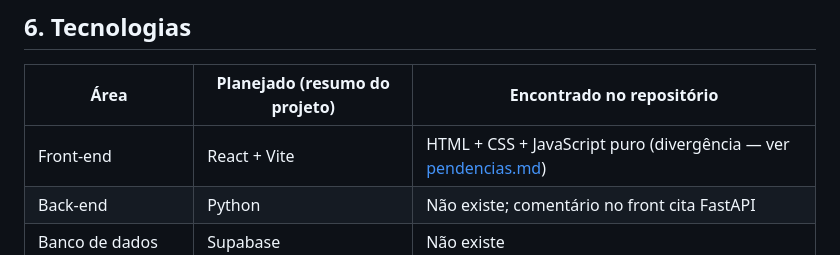
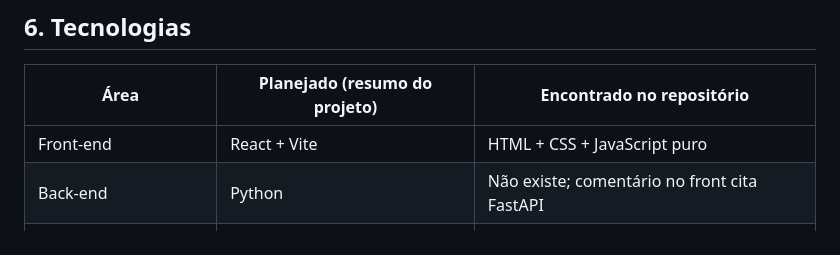
Before and after one commit to Isabelly0007/Hackathonicos, a Markdown page: README.md, the part around the change. GitHub-like rendering.

Commit message:
Atualização de tecnologias utilizadas no front-end
Remoção de divergências no front-end

```diff
--- a/README.md
+++ b/README.md
@@ -77,7 +77,7 @@ Funcionalidades do MVP listadas no resumo do projeto, cruzadas com o que existe
 
 | Área | Planejado (resumo do projeto) | Encontrado no repositório |
 |---|---|---|
-| Front-end | React + Vite | HTML + CSS + JavaScript puro (divergência — ver [pendencias.md](pendencias.md)) |
+| Front-end | React + Vite | HTML + CSS + JavaScript puro |
 | Back-end | Python | Não existe; comentário no front cita FastAPI |
 | Banco de dados | Supabase | Não existe |
 | IA | Gemini API | Não existe; respostas fixas no front |
```
